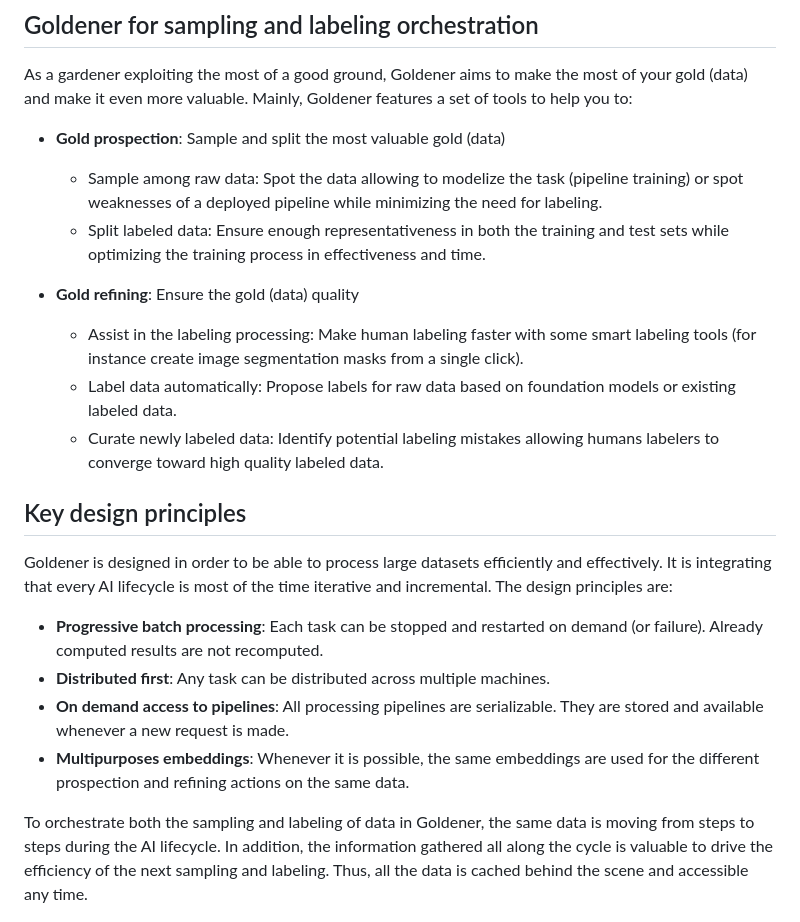
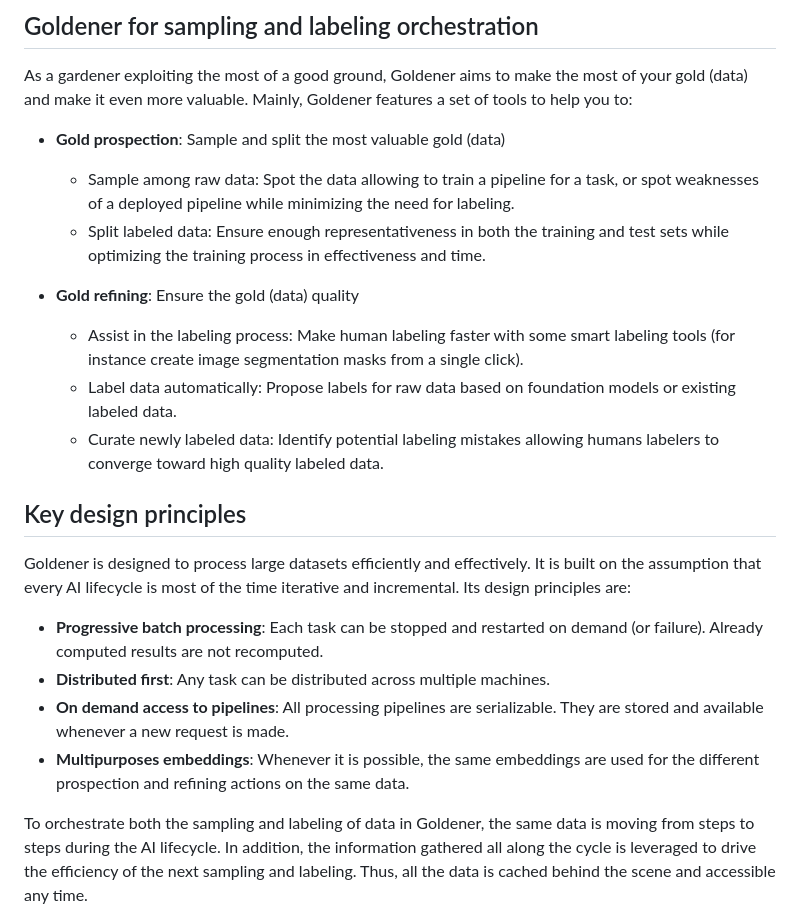
Before and after one commit to goldener-data/goldener, a Markdown page: README.md, the part around one of its changes. GitHub-like rendering.

```diff
--- a/README.md
+++ b/README.md
@@ -49,13 +49,13 @@ As a gardener exploiting the most of a good ground, Goldener aims to make the mo
 and make it even more valuable. Mainly, Goldener features a set of tools to help you to:
 
 - **Gold prospection**: Sample and split the most valuable gold (data)
-    - Sample among raw data: Spot the data allowing to modelize the task (pipeline training)
+    - Sample among raw data: Spot the data allowing to train a pipeline for a task,
     or spot weaknesses of a deployed pipeline while minimizing the need for labeling.
     - Split labeled data: Ensure enough representativeness in both the training and test sets
     while optimizing the training process in effectiveness and time.
 
 - **Gold refining**: Ensure the gold (data) quality
-    - Assist in the labeling processing: Make human labeling faster with some smart labeling tools
+    - Assist in the labeling process: Make human labeling faster with some smart labeling tools
     (for instance create image segmentation masks from a single click).
     - Label data automatically: Propose labels for raw data based on foundation models or existing labeled data.
     - Curate newly labeled data: Identify potential labeling mistakes allowing humans labelers to converge
@@ -64,8 +64,8 @@ and make it even more valuable. Mainly, Goldener features a set of tools to help
 
 ## Key design principles
 
-Goldener is designed in order to be able to process large datasets efficiently and effectively. It is integrating
-that every AI lifecycle is most of the time iterative and incremental. The design principles are:
+Goldener is designed to process large datasets efficiently and effectively. It is built on the assumption
+that every AI lifecycle is most of the time iterative and incremental. Its design principles are:
 
 - **Progressive batch processing**: Each task can be stopped and restarted on demand (or failure).
 Already computed results are not recomputed.
@@ -76,7 +76,7 @@ They are stored and available whenever a new request is made.
 the different prospection and refining actions on the same data.
 
 To orchestrate both the sampling and labeling of data in Goldener, the same data is moving from steps to steps
-during the AI lifecycle. In addition, the information gathered all along the cycle is valuable to drive the efficiency
+during the AI lifecycle. In addition, the information gathered all along the cycle is leveraged to drive the efficiency
 of the next sampling and labeling. Thus, all the data is cached behind the scene and accessible any time.
 
 <div align="center">
```
Also changed, not shown: other parts of README.md (+11 -11 lines).
